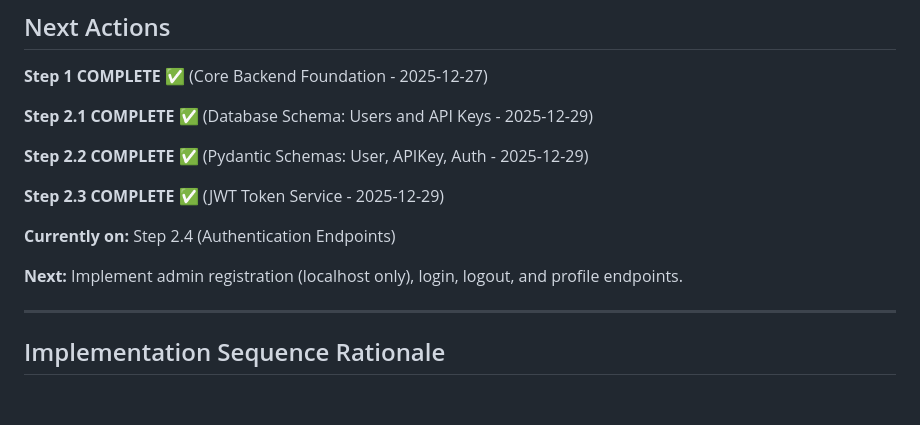
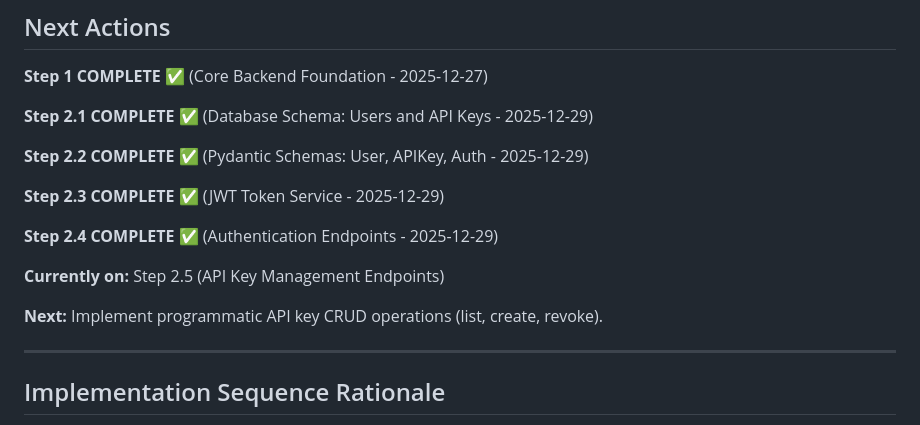
Before and after one commit to memogarden/memogarden-letta, a Markdown page: plan/implementation.md, the part around one of its changes. GitHub-like rendering; blank space fills up the shorter version.

```diff
--- a/plan/implementation.md
+++ b/plan/implementation.md
@@ -514,9 +543,11 @@ CREATE INDEX idx_api_keys_active ON api_keys(revoked_at) WHERE revoked_at IS NUL
 
 **Step 2.3 COMPLETE** ✅ (JWT Token Service - 2025-12-29)
 
-**Currently on:** Step 2.4 (Authentication Endpoints)
+**Step 2.4 COMPLETE** ✅ (Authentication Endpoints - 2025-12-29)
 
-**Next:** Implement admin registration (localhost only), login, logout, and profile endpoints.
+**Currently on:** Step 2.5 (API Key Management Endpoints)
+
+**Next:** Implement programmatic API key CRUD operations (list, create, revoke).
 
 ---
 
```
Also changed, not shown: other parts of plan/implementation.md (+52 -23 lines).
